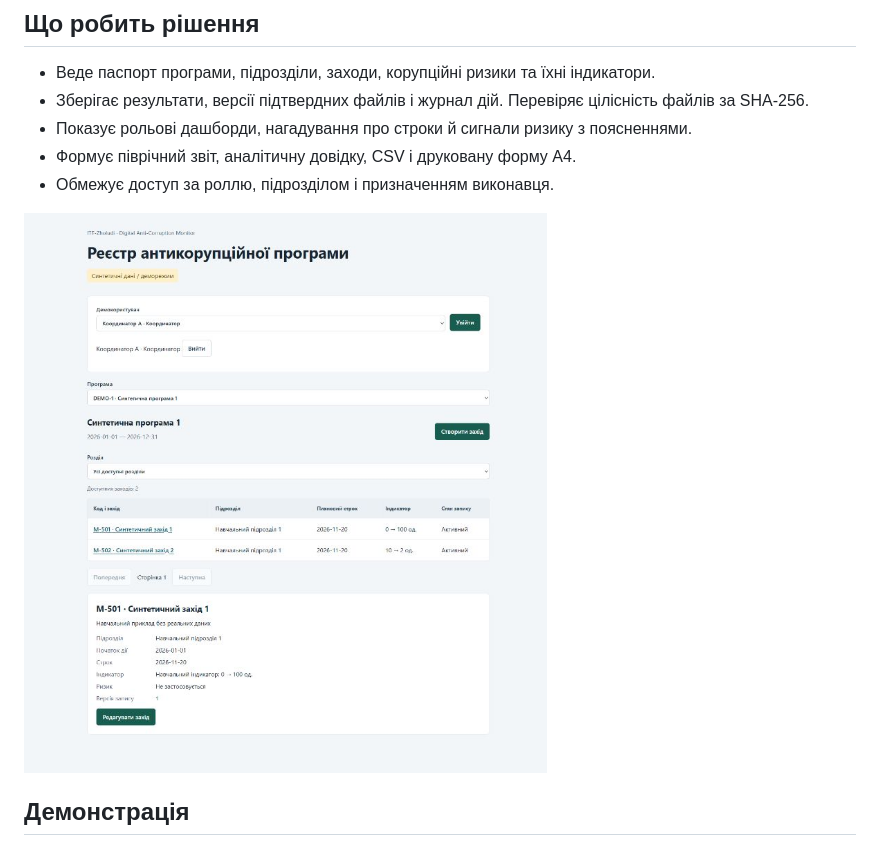
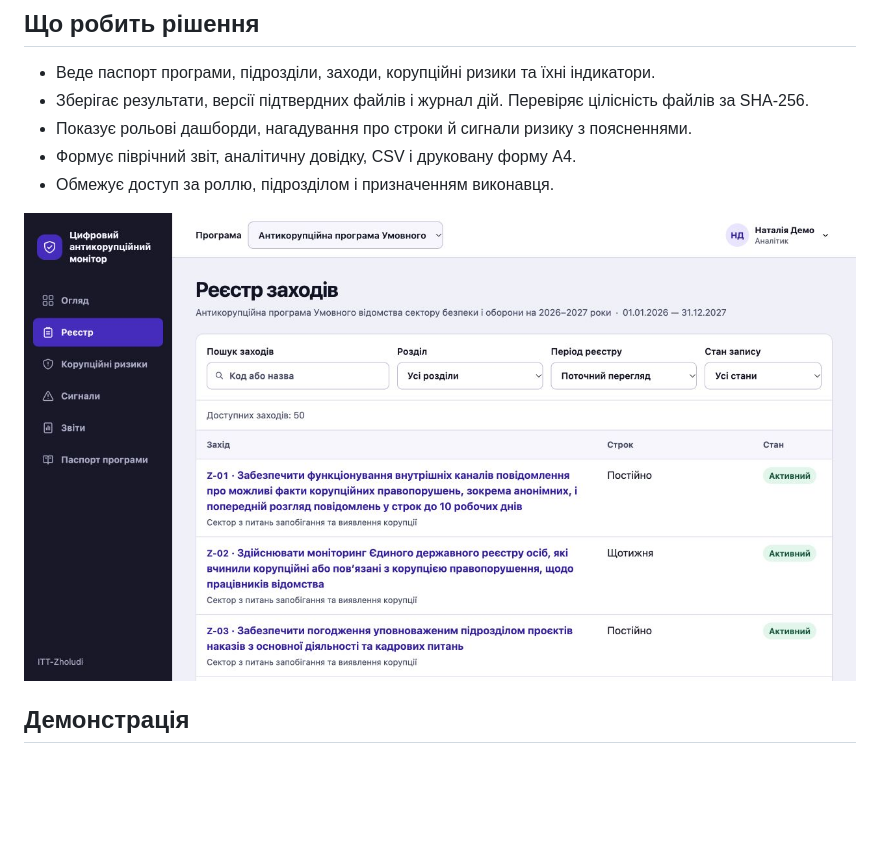
Before and after one commit to Hulkovskyi/bitec-hackathon-2026, a Markdown page: README.md, the part around the change. Rendered like a GitHub page; pictures changed too: docs/images/registry-public.jpg (added); blank space fills up the shorter version.

Commit message:
docs: оновити скріншот застосунку в README

```diff
--- a/README.md
+++ b/README.md
@@ -14,7 +14,7 @@
 - Формує піврічний звіт, аналітичну довідку, CSV і друковану форму A4.
 - Обмежує доступ за роллю, підрозділом і призначенням виконавця.
 
-![Реєстр заходів на синтетичних даних](docs/images/registry-demo.jpg)
+![Реєстр антикорупційної програми з 50 синтетичними заходами](docs/images/registry-public.jpg)
 
 ## Демонстрація
 
```
